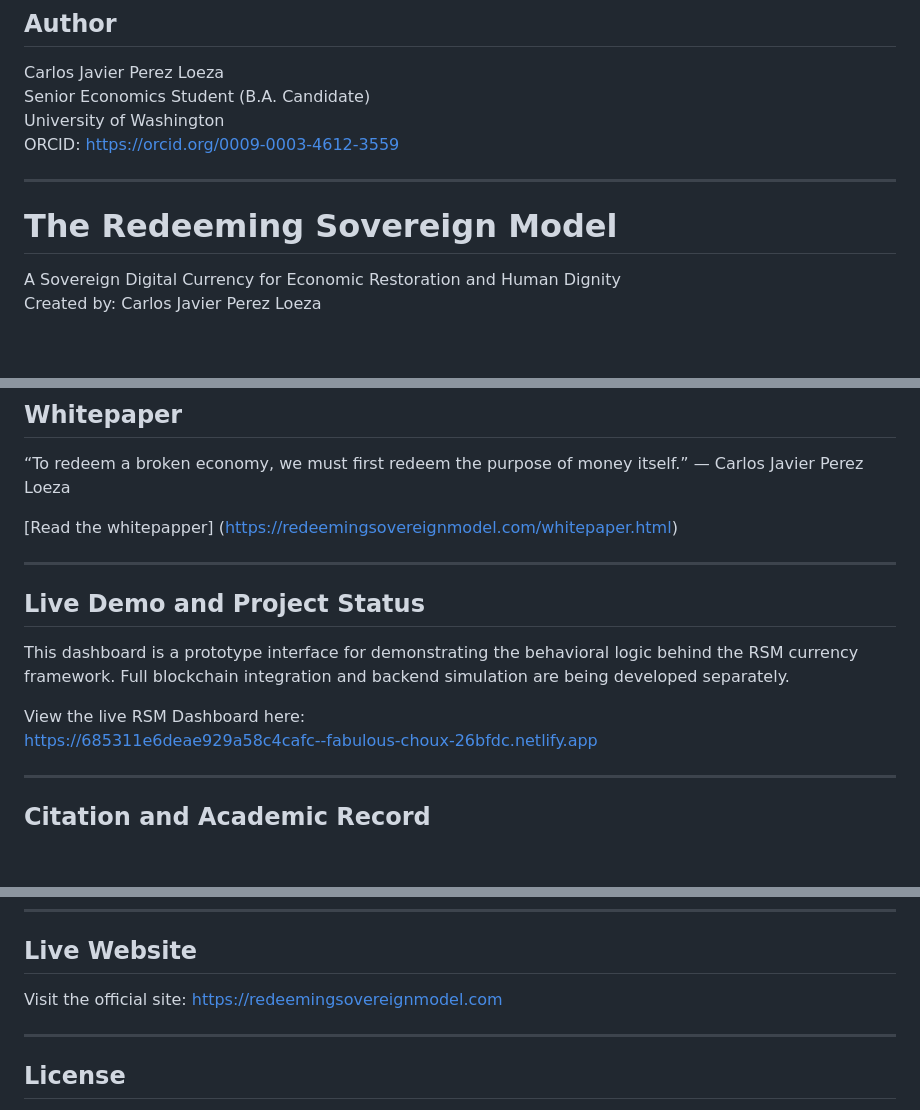
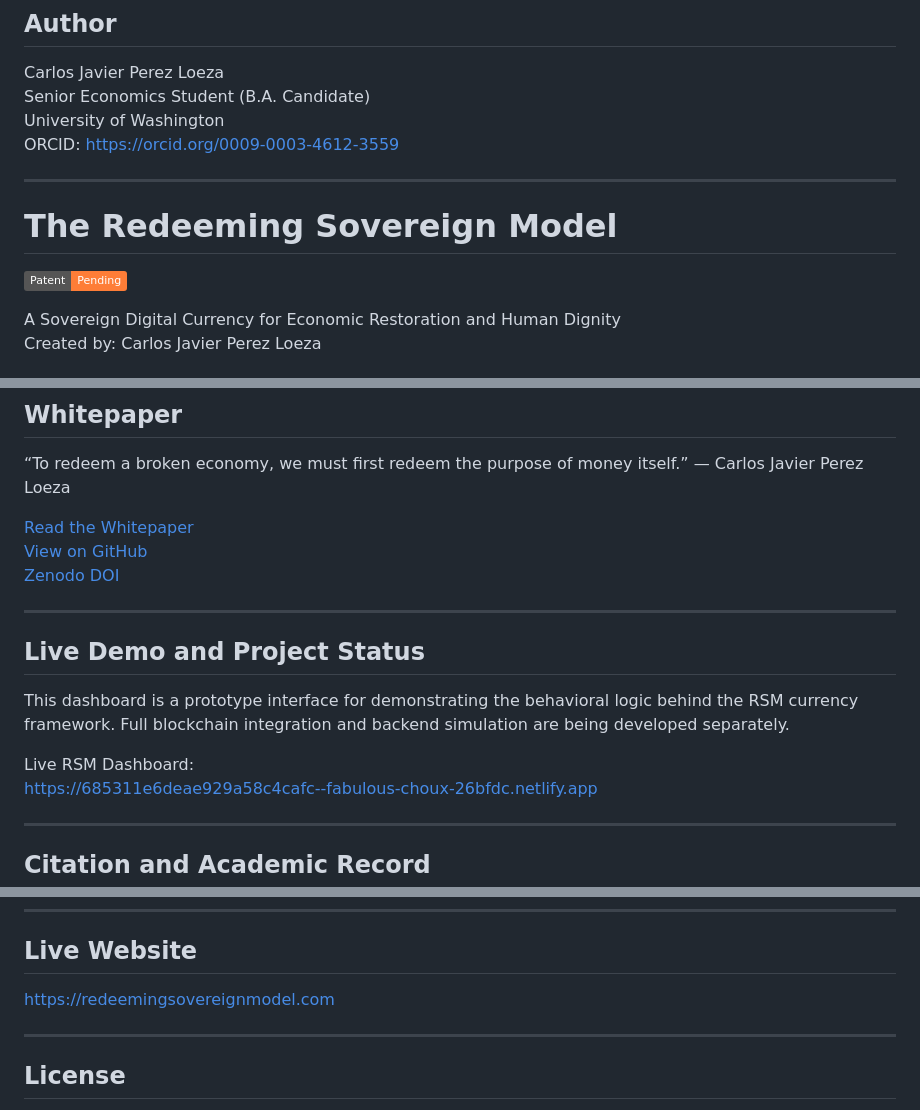
Before and after one commit to CarlosDebtBurner/RedeemingProtocol, a Markdown page: README.md, 3 parts joined by grey strips. Rendered like a GitHub page; badges without logos; blank space fills up the shorter version.

Commit message:
Updated README with improved language and refined presentation for academic and public audiences

```diff
--- a/README.md
+++ b/README.md
@@ -6,7 +6,9 @@ University of Washington
 ORCID: [https://orcid.org/0009-0003-4612-3559](https://orcid.org/0009-0003-4612-3559)
 
 ---
+
 # The Redeeming Sovereign Model
+![Patent Pending](https://img.shields.io/badge/Patent-Pending-orange)
 
 A Sovereign Digital Currency for Economic Restoration and Human Dignity
 Created by: Carlos Javier Perez Loeza
@@ -45,7 +47,9 @@ This framework integrates blockchain infrastructure with monetary policy logic t
 
 “To redeem a broken economy, we must first redeem the purpose of money itself.” — Carlos Javier Perez Loeza
 
-[Read the whitepapper] (https://redeemingsovereignmodel.com/whitepaper.html)
+[Read the Whitepaper](https://redeemingsovereignmodel.com/whitepaper.html)
+[View on GitHub](docs/whitepaper.html)
+[Zenodo DOI](https://doi.org/10.5281/zenodo.15628331)
 
 ---
 
@@ -53,7 +57,7 @@ This framework integrates blockchain infrastructure with monetary policy logic t
 
 This dashboard is a prototype interface for demonstrating the behavioral logic behind the RSM currency framework. Full blockchain integration and backend simulation are being developed separately.
 
-View the live RSM Dashboard here:
+Live RSM Dashboard:
 https://685311e6deae929a58c4cafc--fabulous-choux-26bfdc.netlify.app
 
 ---
@@ -89,7 +93,7 @@ Contact: [carlos@redeemingsovereignmodel.com](mailto:carlos@redeemingsovereignmo
 
 ## Live Website
 
-Visit the official site: [https://redeemingsovereignmodel.com](https://redeemingsovereignmodel.com)
+https://redeemingsovereignmodel.com
 
 ---
 
```
